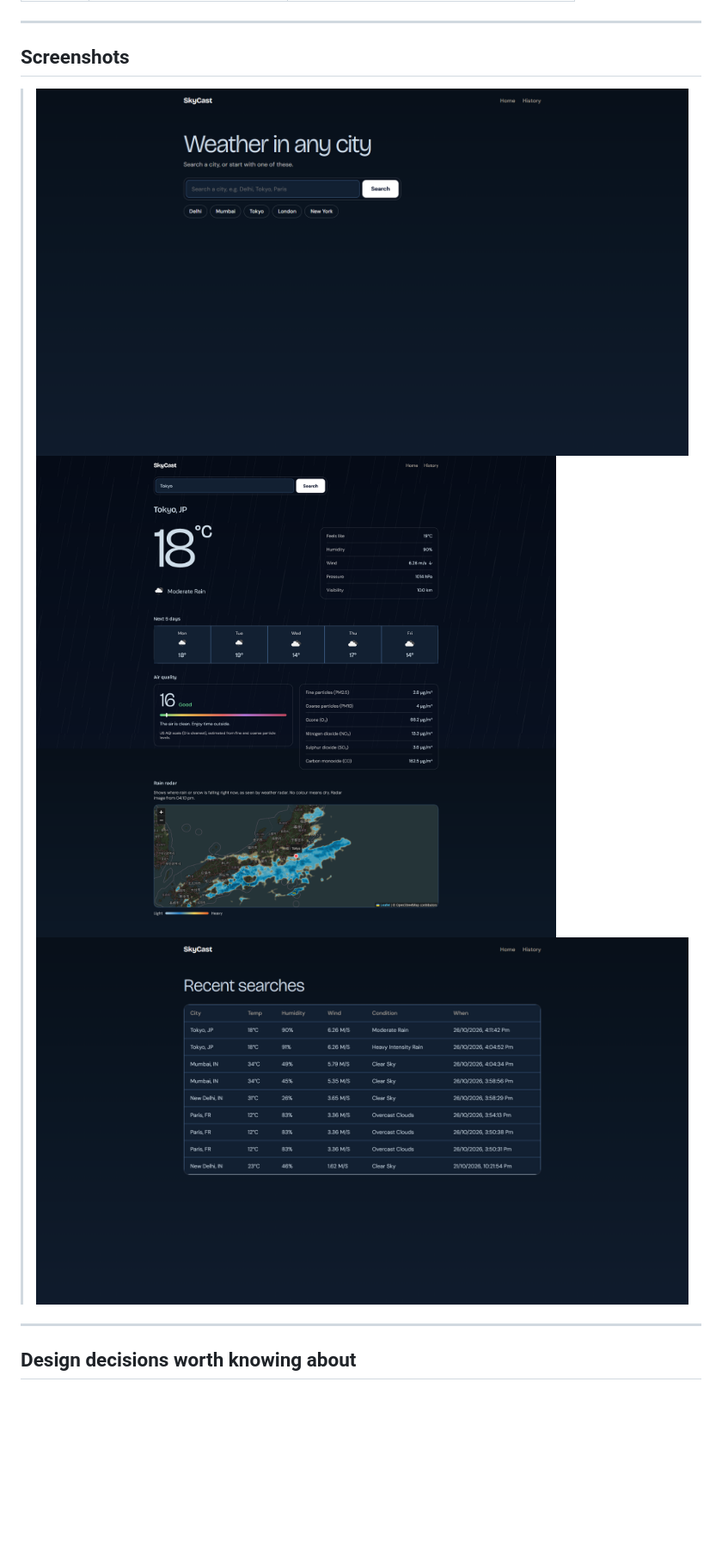
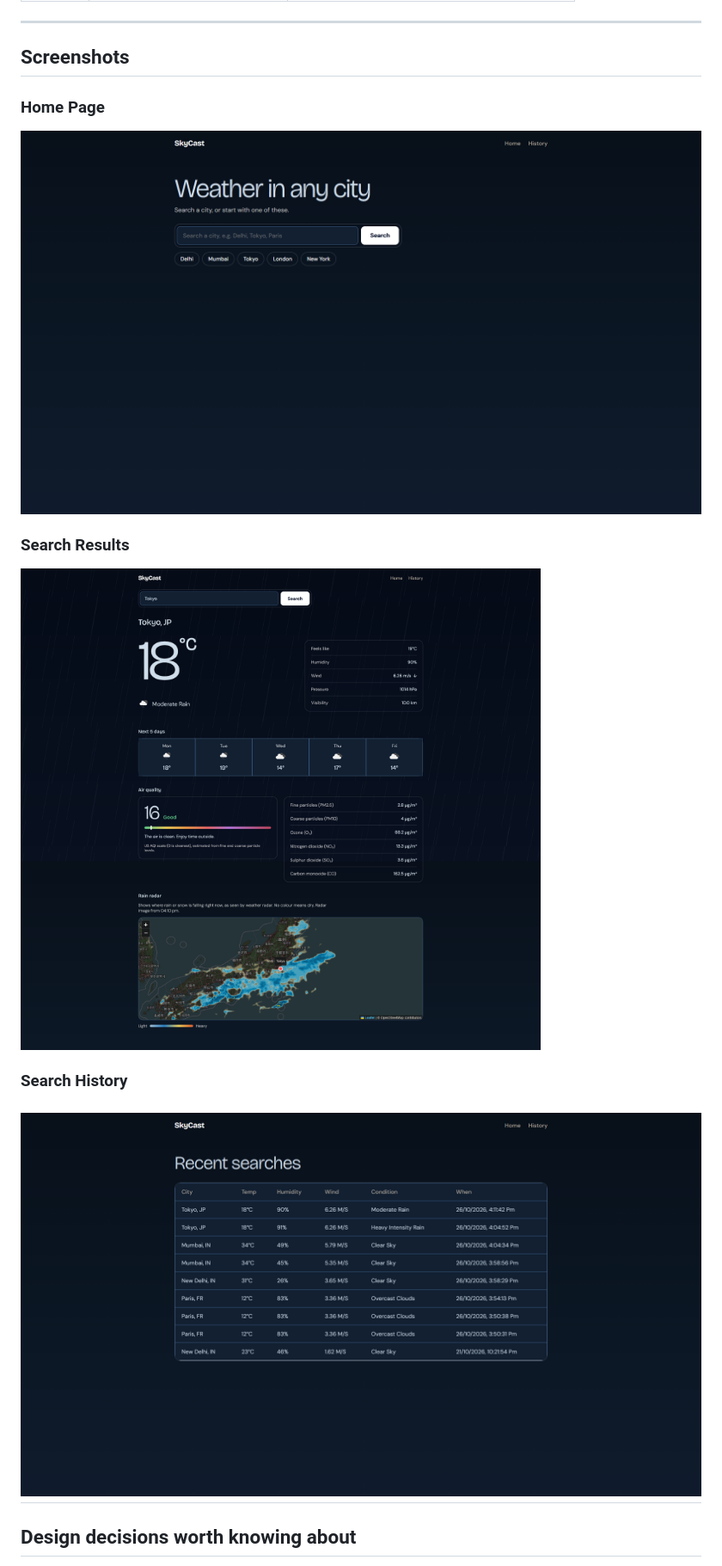
Before and after one commit to Vibhu-rs/skycast-weather-app, a Markdown page: README.md, the part around the change. Shown at 86% size. Drawn GitHub-style; blank space fills up the shorter version.

Commit message:
Add screenshots and descriptive headings to README

```diff
--- a/README.md
+++ b/README.md
@@ -136,10 +136,15 @@ Visit **http://localhost:5000** in your browser.
 ---
 
 ## Screenshots
-> ![Home page](static/images/home.png)
-> ![Example search result](static/images/search.png)
-> ![History page](static/images/history.png)
 
+### Home Page
+![Home page](static/images/home.png)
+
+### Search Results
+![Example search result](static/images/search.png)
+
+### Search History
+![History page](static/images/history.png)
 ---
 
 ## Design decisions worth knowing about
```
